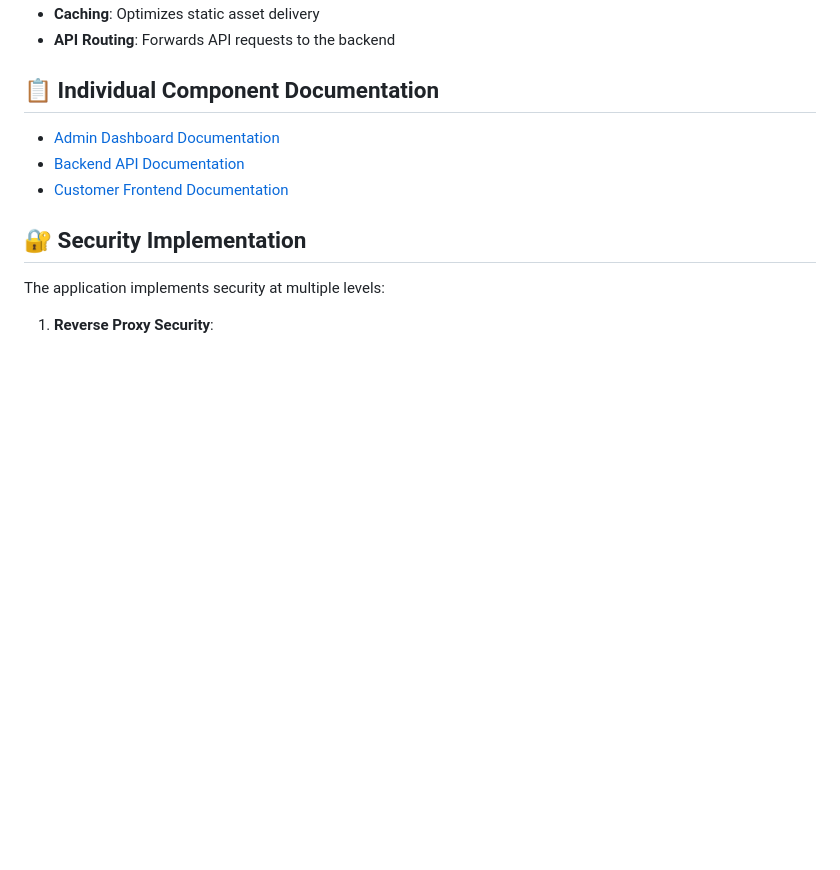
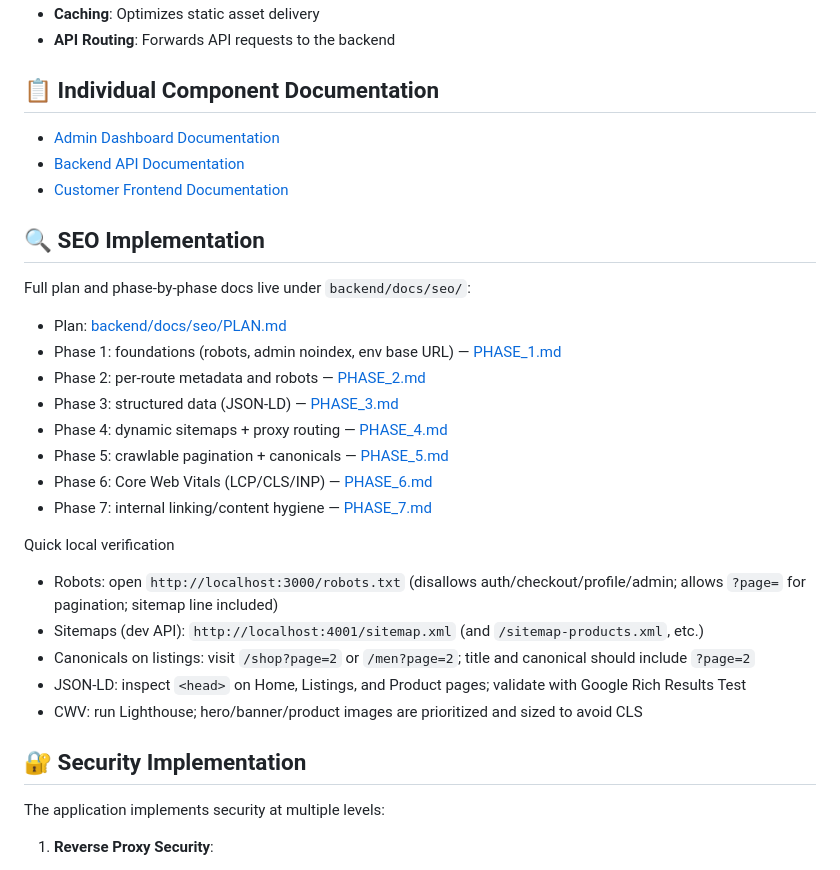
Before and after one commit to ArnaudHalvick/e-commerce-mern-stack-improved, a Markdown page: README.md, the part around the change. Drawn GitHub-style; blank space fills up the shorter version.

Commit message:
Docs: update root README with SEO section and verification links

```diff
--- a/README.md
+++ b/README.md
@@ -233,6 +233,26 @@ The Nginx reverse proxy handles:
 - [Backend API Documentation](./backend/README.md)
 - [Customer Frontend Documentation](./frontend/README.md)
 
+## 🔍 SEO Implementation
+
+Full plan and phase-by-phase docs live under `backend/docs/seo/`:
+
+- Plan: [backend/docs/seo/PLAN.md](./backend/docs/seo/PLAN.md)
+- Phase 1: foundations (robots, admin noindex, env base URL) — [PHASE_1.md](./backend/docs/seo/PHASE_1.md)
+- Phase 2: per-route metadata and robots — [PHASE_2.md](./backend/docs/seo/PHASE_2.md)
+- Phase 3: structured data (JSON‑LD) — [PHASE_3.md](./backend/docs/seo/PHASE_3.md)
+- Phase 4: dynamic sitemaps + proxy routing — [PHASE_4.md](./backend/docs/seo/PHASE_4.md)
+- Phase 5: crawlable pagination + canonicals — [PHASE_5.md](./backend/docs/seo/PHASE_5.md)
+- Phase 6: Core Web Vitals (LCP/CLS/INP) — [PHASE_6.md](./backend/docs/seo/PHASE_6.md)
+- Phase 7: internal linking/content hygiene — [PHASE_7.md](./backend/docs/seo/PHASE_7.md)
+
+Quick local verification
+- Robots: open `http://localhost:3000/robots.txt` (disallows auth/checkout/profile/admin; allows `?page=` for pagination; sitemap line included)
+- Sitemaps (dev API): `http://localhost:4001/sitemap.xml` (and `/sitemap-products.xml`, etc.)
+- Canonicals on listings: visit `/shop?page=2` or `/men?page=2`; title and canonical should include `?page=2`
+- JSON‑LD: inspect `<head>` on Home, Listings, and Product pages; validate with Google Rich Results Test
+- CWV: run Lighthouse; hero/banner/product images are prioritized and sized to avoid CLS
+
 ## 🔐 Security Implementation
 
 The application implements security at multiple levels:
```
